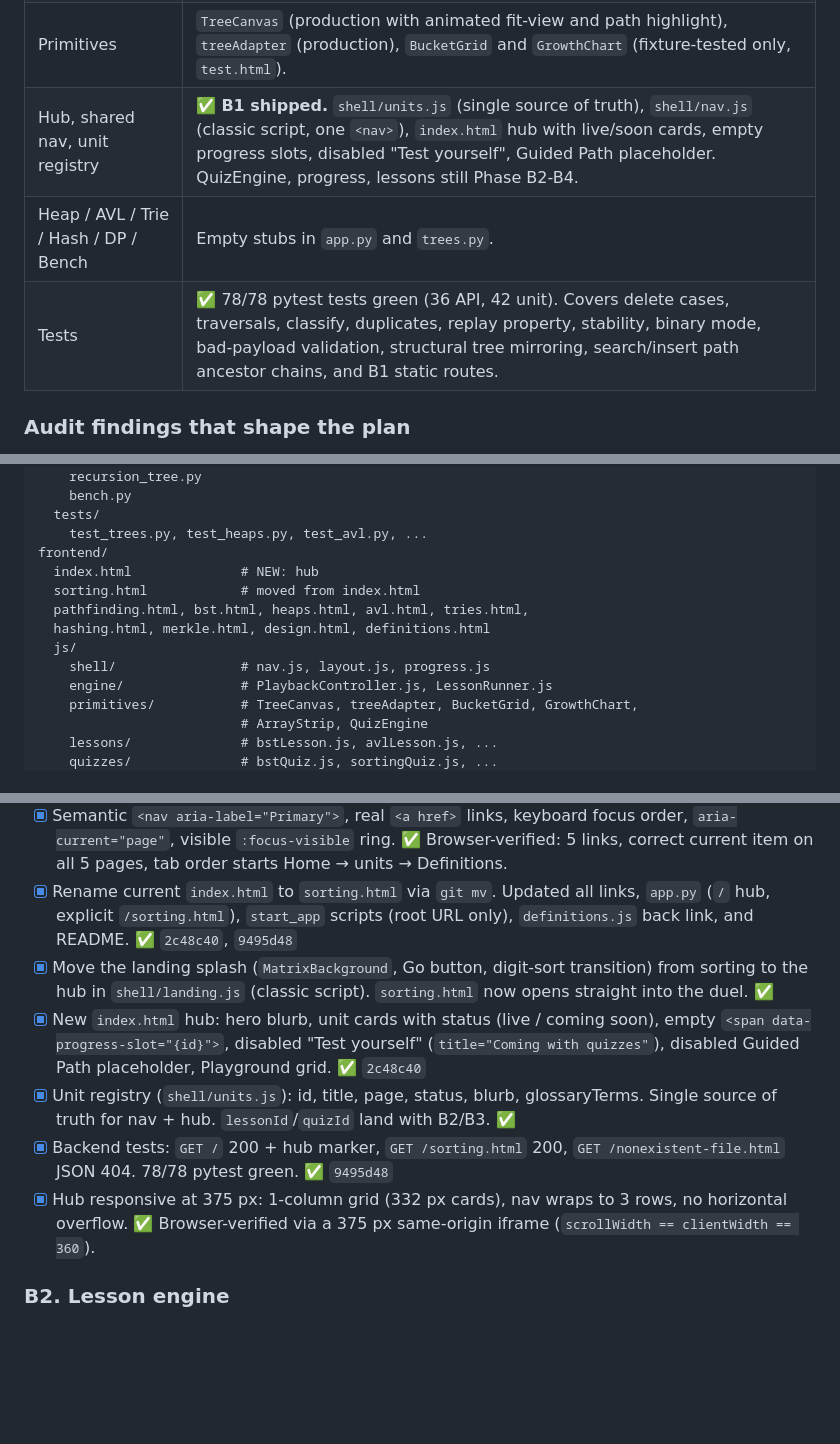
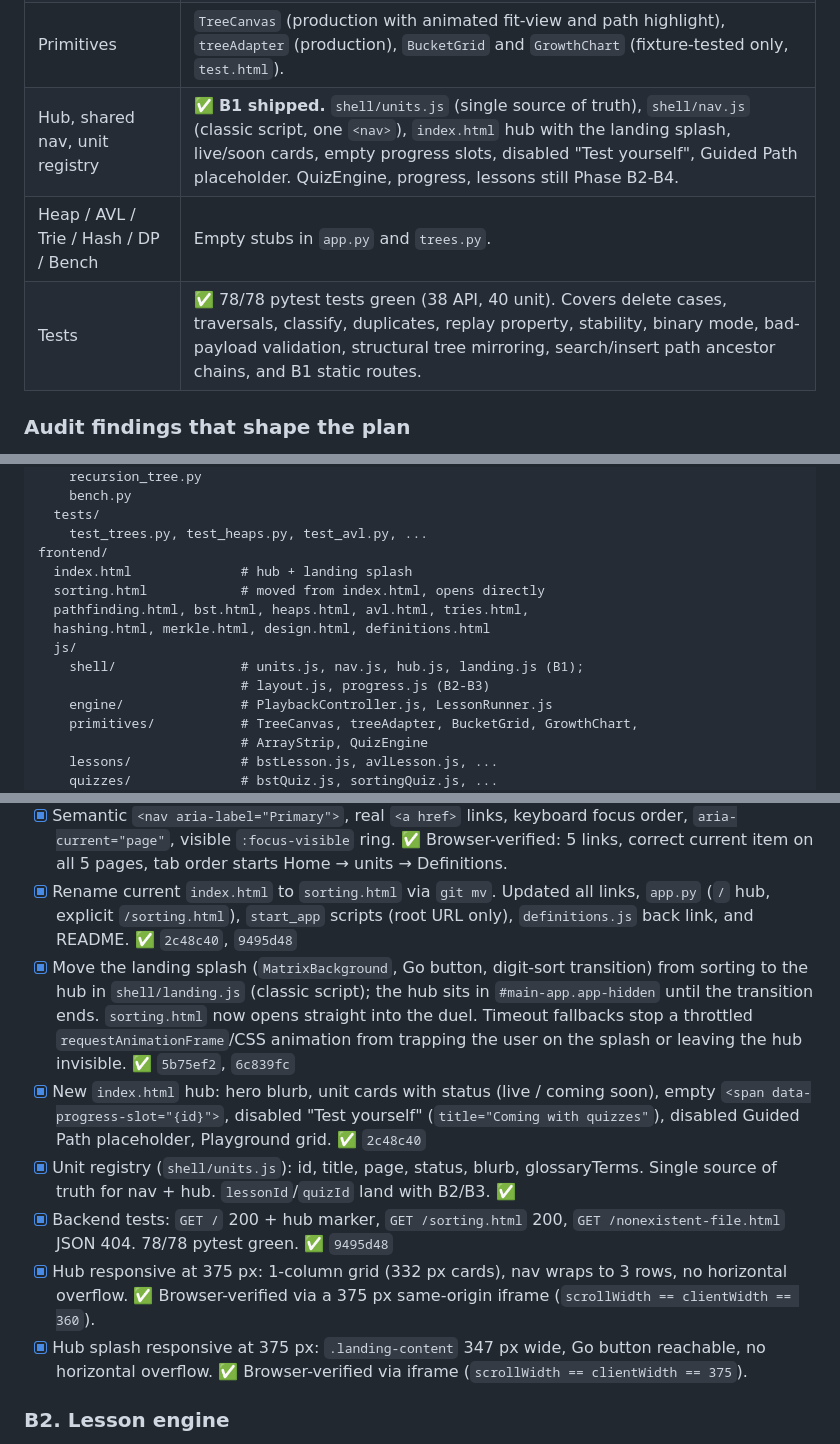
Before and after one commit to AdiDoesStuff/The-Algorithm-Laboratory-and-Comparative-Simulation-Suite, a Markdown page: plan.md, 3 parts joined by grey strips. Rendered like a GitHub page; blank space fills up the shorter version.

Commit message:
docs(plan): correct test split and record hub splash details

```diff
--- a/plan.md
+++ b/plan.md
@@ -18,9 +18,9 @@
 | Backend structure | ✅ `validation.py`, `tracing.py` extracted. Global error handlers (HTTPException + 500). Binary array mode with hole-drop policy. `docs/TRACE_SPEC.md` committed with dual-snapshot spec. |
 | Frontend engine | ✅ `engine/PlaybackController.js` (ES module). `bst.js` uses op-log, busy gate, stale-response guard, error banner, bracket sanitization, auto fit-view. |
 | Primitives | `TreeCanvas` (production with animated fit-view and path highlight), `treeAdapter` (production), `BucketGrid` and `GrowthChart` (fixture-tested only, `test.html`). |
-| Hub, shared nav, unit registry | ✅ **B1 shipped.** `shell/units.js` (single source of truth), `shell/nav.js` (classic script, one `<nav>`), `index.html` hub with live/soon cards, empty progress slots, disabled "Test yourself", Guided Path placeholder. QuizEngine, progress, lessons still Phase B2-B4. |
+| Hub, shared nav, unit registry | ✅ **B1 shipped.** `shell/units.js` (single source of truth), `shell/nav.js` (classic script, one `<nav>`), `index.html` hub with the landing splash, live/soon cards, empty progress slots, disabled "Test yourself", Guided Path placeholder. QuizEngine, progress, lessons still Phase B2-B4. |
 | Heap / AVL / Trie / Hash / DP / Bench | Empty stubs in `app.py` and `trees.py`. |
-| Tests | ✅ 78/78 pytest tests green (36 API, 42 unit). Covers delete cases, traversals, classify, duplicates, replay property, stability, binary mode, bad-payload validation, structural tree mirroring, search/insert path ancestor chains, and B1 static routes. |
+| Tests | ✅ 78/78 pytest tests green (38 API, 40 unit). Covers delete cases, traversals, classify, duplicates, replay property, stability, binary mode, bad-payload validation, structural tree mirroring, search/insert path ancestor chains, and B1 static routes. |
 
 ### Audit findings that shape the plan
 
@@ -76,12 +76,13 @@ backend/
   tests/
     test_trees.py, test_heaps.py, test_avl.py, ...
 frontend/
-  index.html              # NEW: hub
-  sorting.html            # moved from index.html
+  index.html              # hub + landing splash
+  sorting.html            # moved from index.html, opens directly
   pathfinding.html, bst.html, heaps.html, avl.html, tries.html,
   hashing.html, merkle.html, design.html, definitions.html
   js/
-    shell/                # nav.js, layout.js, progress.js
+    shell/                # units.js, nav.js, hub.js, landing.js (B1);
+                          # layout.js, progress.js (B2-B3)
     engine/               # PlaybackController.js, LessonRunner.js
     primitives/           # TreeCanvas, treeAdapter, BucketGrid, GrowthChart,
                           # ArrayStrip, QuizEngine
@@ -220,11 +221,12 @@ All validation failures return `400 {"error": "...", "field": "..."}`. Nothing u
 - [x] `shell/nav.js` (classic script, `window.AlgoLabNav.mount`) renders one `<nav>` from a route table built from `shell/units.js`. Replaces the duplicated inline SVG nav in sorting/pathfinding/bst and is also mounted on definitions. ✅ `71e91b3`, `2c48c40`
 - [x] Semantic `<nav aria-label="Primary">`, real `<a href>` links, keyboard focus order, `aria-current="page"`, visible `:focus-visible` ring. ✅ Browser-verified: 5 links, correct current item on all 5 pages, tab order starts Home → units → Definitions.
 - [x] Rename current `index.html` to `sorting.html` via `git mv`. Updated all links, `app.py` (`/` hub, explicit `/sorting.html`), `start_app` scripts (root URL only), `definitions.js` back link, and README. ✅ `2c48c40`, `9495d48`
-- [x] Move the landing splash (`MatrixBackground`, Go button, digit-sort transition) from sorting to the hub in `shell/landing.js` (classic script). `sorting.html` now opens straight into the duel. ✅
+- [x] Move the landing splash (`MatrixBackground`, Go button, digit-sort transition) from sorting to the hub in `shell/landing.js` (classic script); the hub sits in `#main-app.app-hidden` until the transition ends. `sorting.html` now opens straight into the duel. Timeout fallbacks stop a throttled `requestAnimationFrame`/CSS animation from trapping the user on the splash or leaving the hub invisible. ✅ `5b75ef2`, `6c839fc`
 - [x] New `index.html` hub: hero blurb, unit cards with status (live / coming soon), empty `<span data-progress-slot="{id}">`, disabled "Test yourself" (`title="Coming with quizzes"`), disabled Guided Path placeholder, Playground grid. ✅ `2c48c40`
 - [x] Unit registry (`shell/units.js`): id, title, page, status, blurb, glossaryTerms. Single source of truth for nav + hub. `lessonId`/`quizId` land with B2/B3. ✅
 - [x] Backend tests: `GET /` 200 + hub marker, `GET /sorting.html` 200, `GET /nonexistent-file.html` JSON 404. 78/78 pytest green. ✅ `9495d48`
 - [x] Hub responsive at 375 px: 1-column grid (332 px cards), nav wraps to 3 rows, no horizontal overflow. ✅ Browser-verified via a 375 px same-origin iframe (`scrollWidth == clientWidth == 360`).
+- [x] Hub splash responsive at 375 px: `.landing-content` 347 px wide, Go button reachable, no horizontal overflow. ✅ Browser-verified via iframe (`scrollWidth == clientWidth == 375`).
 
 ### B2. Lesson engine
 - [ ] `docs/LESSON_SPEC.md` and `engine/LessonRunner.js`.
```
Also changed, not shown: other parts of plan.md (+3 -3 lines).
